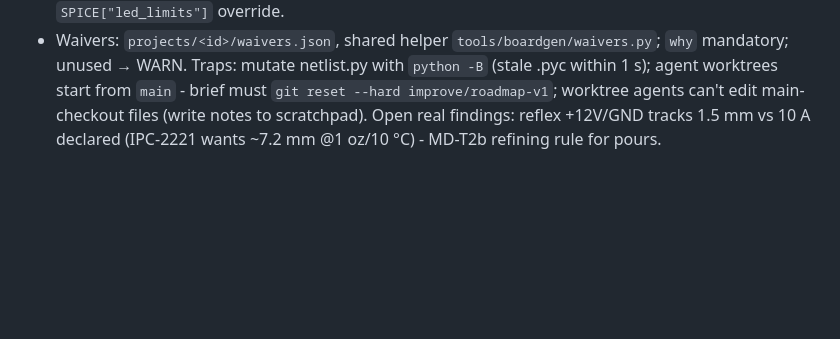
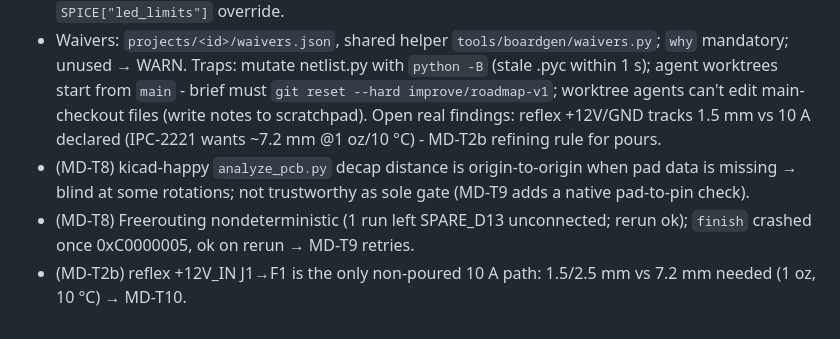
Before and after one commit to Mhamednoui/PCB_Designer, a Markdown page: AGENT_NOTES.md, the part around the change. Drawn GitHub-style; blank space fills up the shorter version.

Commit message:
docs: MD-T9/T10 tasks + findings
Co-Authored-By: Claude Opus 5.5 <noreply@anthropic.com>

```diff
--- a/AGENT_NOTES.md
+++ b/AGENT_NOTES.md
@@ -183,3 +183,6 @@ Order: lint → sch → sch-check → place → route → finish → check → r
 - Waivers: `projects/<id>/waivers.json`, shared helper `tools/boardgen/waivers.py`; `why` mandatory; unused → WARN.
 Traps: mutate netlist.py with `python -B` (stale .pyc within 1 s); agent worktrees start from `main` - brief must `git reset --hard improve/roadmap-v1`; worktree agents can't edit main-checkout files (write notes to scratchpad).
 Open real findings: reflex +12V/GND tracks 1.5 mm vs 10 A declared (IPC-2221 wants ~7.2 mm @1 oz/10 °C) - MD-T2b refining rule for pours.
+- (MD-T8) kicad-happy `analyze_pcb.py` decap distance is origin-to-origin when pad data is missing → blind at some rotations; not trustworthy as sole gate (MD-T9 adds a native pad-to-pin check).
+- (MD-T8) Freerouting nondeterministic (1 run left SPARE_D13 unconnected; rerun ok); `finish` crashed once 0xC0000005, ok on rerun → MD-T9 retries.
+- (MD-T2b) reflex +12V_IN J1→F1 is the only non-poured 10 A path: 1.5/2.5 mm vs 7.2 mm needed (1 oz, 10 °C) → MD-T10.
```
